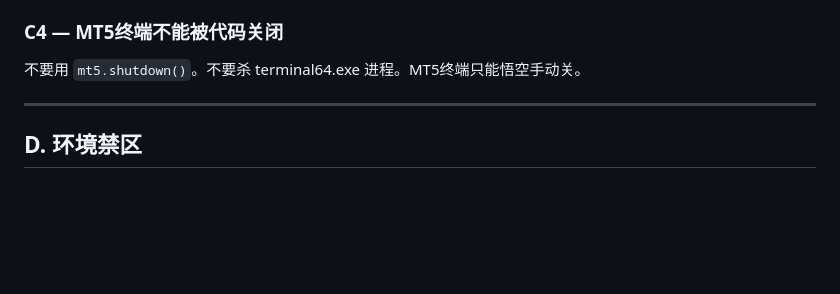
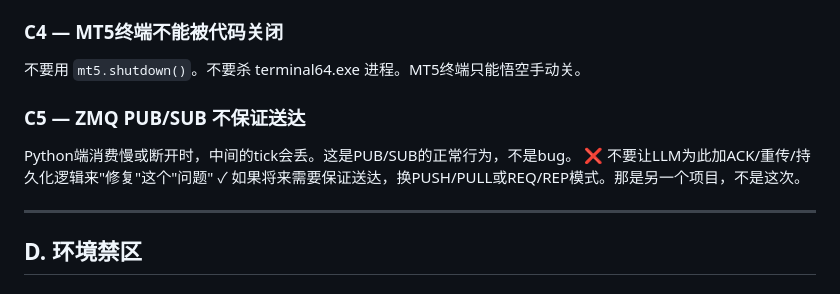
Before and after one commit to OneGearGo/YUJIN-AI-TRADER, a Markdown page: docs/LLM-GUARDRAILS.md, the part around the change. Drawn GitHub-style; blank space fills up the shorter version.

Commit message:
docs: LLM-GUARDRAILS 补C5 — PUB/SUB丢消息不是bug

```diff
--- a/docs/LLM-GUARDRAILS.md
+++ b/docs/LLM-GUARDRAILS.md
@@ -80,6 +80,11 @@ EA只推数据。风控、闸门、买卖单、止盈止损全在Python端。
 ### C4 — MT5终端不能被代码关闭
 不要用 `mt5.shutdown()`。不要杀 terminal64.exe 进程。MT5终端只能悟空手动关。
 
+### C5 — ZMQ PUB/SUB 不保证送达
+Python端消费慢或断开时，中间的tick会丢。这是PUB/SUB的正常行为，不是bug。
+❌ 不要让LLM为此加ACK/重传/持久化逻辑来"修复"这个"问题"
+✓ 如果将来需要保证送达，换PUSH/PULL或REQ/REP模式。那是另一个项目，不是这次。
+
 ---
 
 ## D. 环境禁区
```
